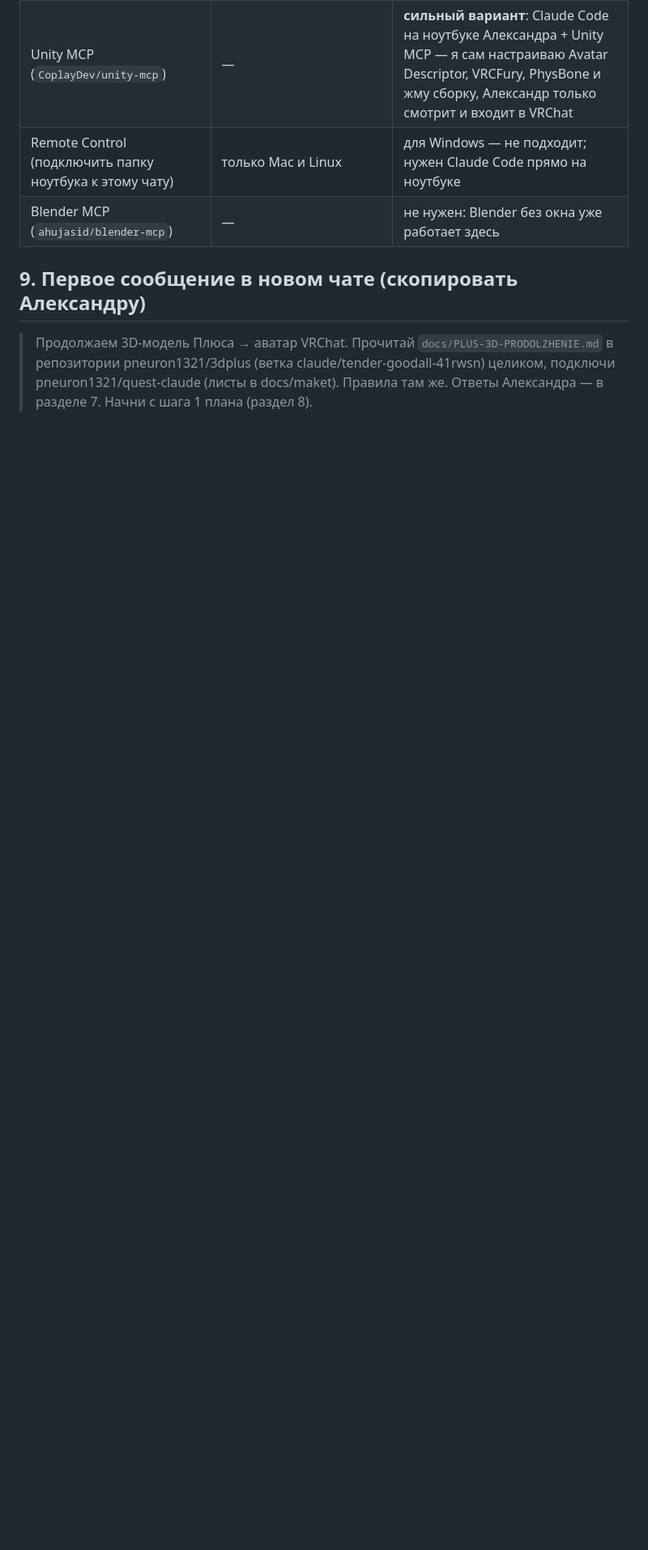
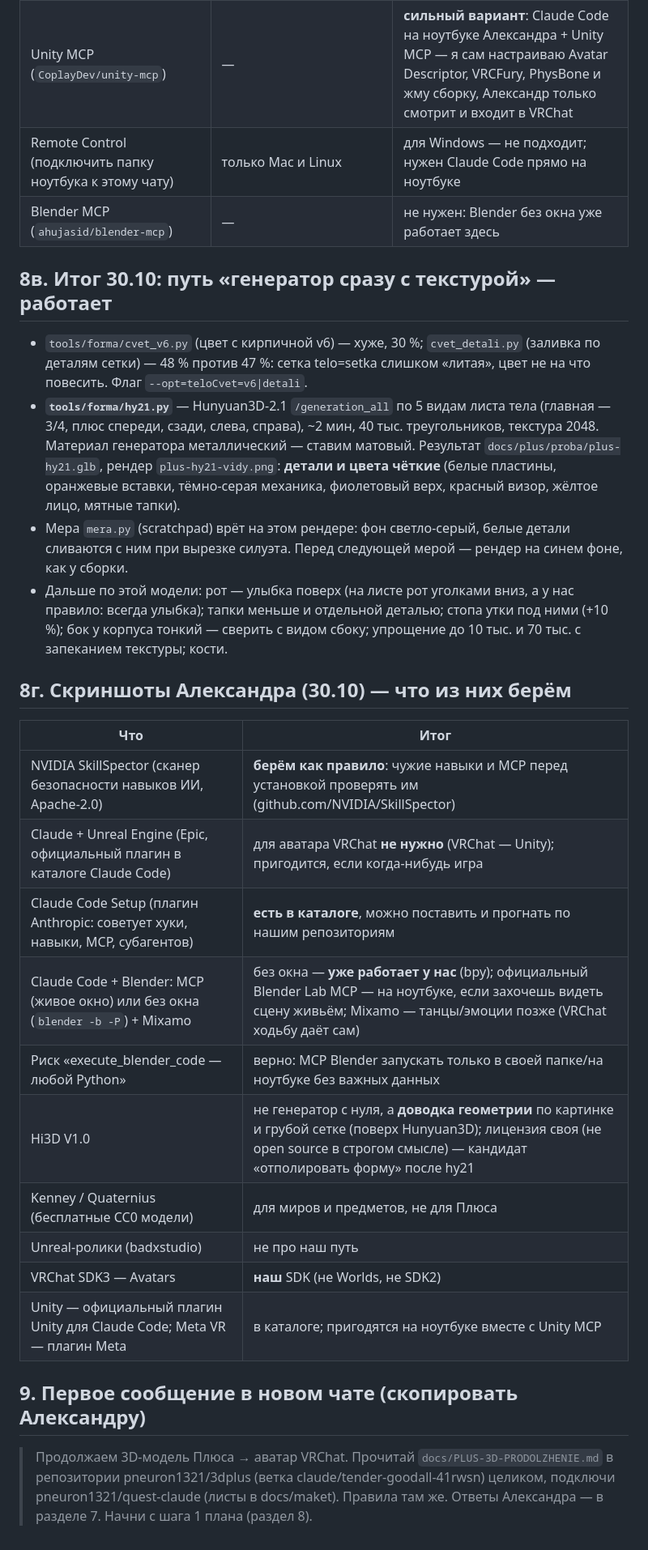
Before and after one commit to Pneuron1321/3dplus, a Markdown page: docs/PLUS-3D-PRODOLZHENIE.md, the part around the change. Shown at 81% size. Drawn GitHub-style; blank space fills up the shorter version.

Commit message:
Памятка 3D: итог проб цвета, hy21 работает, разбор скриншотов [skip ci]
Co-Authored-By: Claude Opus 5.5 <noreply@anthropic.com>
Claude-Session: https://claude.ai/code/session_01FAzfVjY4X3C1HBiDn6VvrF

```diff
--- a/docs/PLUS-3D-PRODOLZHENIE.md
+++ b/docs/PLUS-3D-PRODOLZHENIE.md
@@ -283,6 +283,35 @@
 | Remote Control (подключить папку ноутбука к этому чату) | только Mac и Linux | для Windows — не подходит; нужен Claude Code прямо на ноутбуке |
 | Blender MCP (`ahujasid/blender-mcp`) | — | не нужен: Blender без окна уже работает здесь |
 
+## 8в. Итог 30.10: путь «генератор сразу с текстурой» — работает
+
+- `tools/forma/cvet_v6.py` (цвет с кирпичной v6) — хуже, 30 %; `cvet_detali.py` (заливка по деталям сетки) — 48 % против 47 %:
+  сетка telo=setka слишком «литая», цвет не на что повесить. Флаг `--opt=teloCvet=v6|detali`.
+- **`tools/forma/hy21.py`** — Hunyuan3D-2.1 `/generation_all` по 5 видам листа тела (главная — 3/4, плюс спереди,
+  сзади, слева, справа), ~2 мин, 40 тыс. треугольников, текстура 2048. Материал генератора металлический — ставим
+  матовый. Результат `docs/plus/proba/plus-hy21.glb`, рендер `plus-hy21-vidy.png`: **детали и цвета чёткие**
+  (белые пластины, оранжевые вставки, тёмно-серая механика, фиолетовый верх, красный визор, жёлтое лицо, мятные тапки).
+- Мера `mera.py` (scratchpad) врёт на этом рендере: фон светло-серый, белые детали сливаются с ним при вырезке
+  силуэта. Перед следующей мерой — рендер на синем фоне, как у сборки.
+- Дальше по этой модели: рот — улыбка поверх (на листе рот уголками вниз, а у нас правило: всегда улыбка); тапки
+  меньше и отдельной деталью; стопа утки под ними (+10 %); бок у корпуса тонкий — сверить с видом сбоку; упрощение
+  до 10 тыс. и 70 тыс. с запеканием текстуры; кости.
+
+## 8г. Скриншоты Александра (30.10) — что из них берём
+
+| Что | Итог |
+|---|---|
+| NVIDIA SkillSpector (сканер безопасности навыков ИИ, Apache-2.0) | **берём как правило**: чужие навыки и MCP перед установкой проверять им (github.com/NVIDIA/SkillSpector) |
+| Claude + Unreal Engine (Epic, официальный плагин в каталоге Claude Code) | для аватара VRChat **не нужно** (VRChat — Unity); пригодится, если когда-нибудь игра |
+| Claude Code Setup (плагин Anthropic: советует хуки, навыки, MCP, субагентов) | **есть в каталоге**, можно поставить и прогнать по нашим репозиториям |
+| Claude Code + Blender: MCP (живое окно) или без окна (`blender -b -P`) + Mixamo | без окна — **уже работает у нас** (bpy); официальный Blender Lab MCP — на ноутбуке, если захочешь видеть сцену живьём; Mixamo — танцы/эмоции позже (VRChat ходьбу даёт сам) |
+| Риск «execute_blender_code — любой Python» | верно: MCP Blender запускать только в своей папке/на ноутбуке без важных данных |
+| Hi3D V1.0 | не генератор с нуля, а **доводка геометрии** по картинке и грубой сетке (поверх Hunyuan3D); лицензия своя (не open source в строгом смысле) — кандидат «отполировать форму» после hy21 |
+| Kenney / Quaternius (бесплатные CC0 модели) | для миров и предметов, не для Плюса |
+| Unreal-ролики (badxstudio) | не про наш путь |
+| VRChat SDK3 — Avatars | **наш** SDK (не Worlds, не SDK2) |
+| Unity — официальный плагин Unity для Claude Code; Meta VR — плагин Meta | в каталоге; пригодятся на ноутбуке вместе с Unity MCP |
+
 ## 9. Первое сообщение в новом чате (скопировать Александру)
 
 > Продолжаем 3D-модель Плюса → аватар VRChat. Прочитай `docs/PLUS-3D-PRODOLZHENIE.md` в репозитории
```
